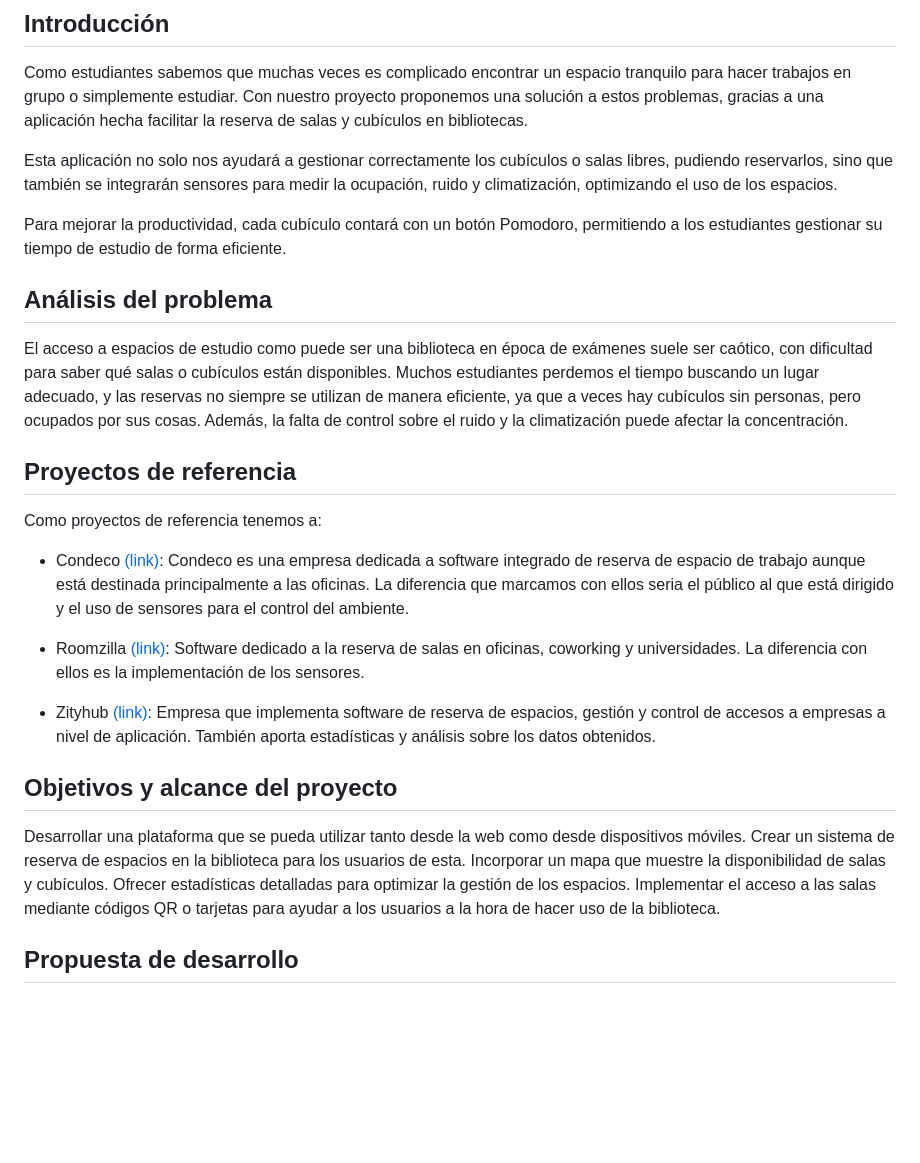
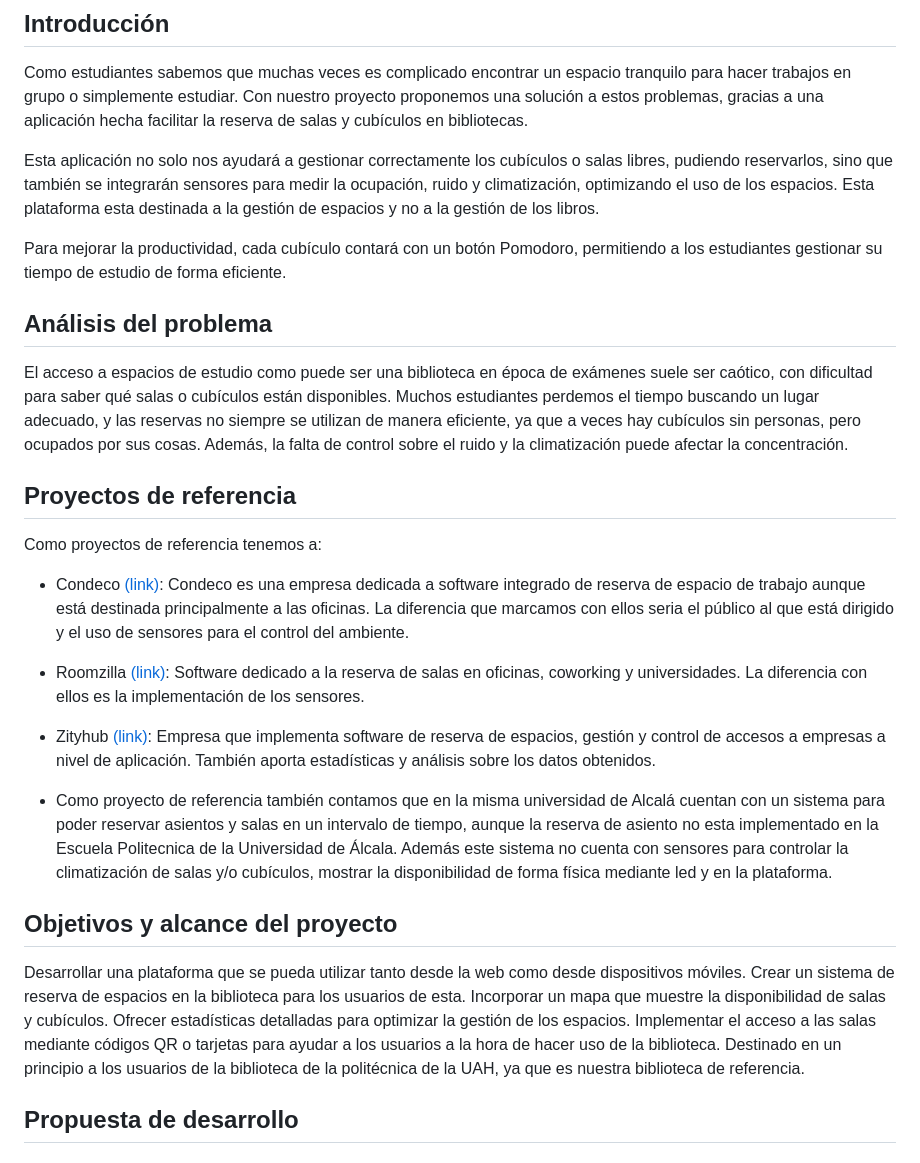
Before and after one commit to krisMG21/CompUb_PL, a Markdown page: Indice PL1.md, the part around the change. Rendered like a GitHub page; blank space fills up the shorter version.

```diff
--- a/Indice PL1.md
+++ b/Indice PL1.md
@@ -19,6 +19,7 @@
    salas libres, pudiendo reservarlos, sino que también se integrarán sensores
    para medir la ocupación, ruido y climatización, optimizando el uso de los
    espacios.
+   Esta plataforma esta destinada a la gestión de espacios y no a la gestión de los libros.
 
    Para mejorar la productividad, cada cubículo contará con un botón Pomodoro,
    permitiendo a los estudiantes gestionar su tiempo de estudio de forma eficiente.
@@ -32,6 +33,7 @@
    reservas no siempre se utilizan de manera eficiente, ya que a veces hay
    cubículos sin personas, pero ocupados por sus cosas. Además, la falta de
    control sobre el ruido y la climatización puede afectar la concentración.
+
 
 ## Proyectos de referencia
 
@@ -51,6 +53,9 @@ Como proyectos de referencia tenemos a:
    Empresa que implementa software de reserva de espacios, gestión y control de
    accesos a empresas a nivel de aplicación. También aporta estadísticas y análisis
    sobre los datos obtenidos.
+* Como proyecto de referencia también contamos que en la misma universidad de Alcalá cuentan con un sistema para poder reservar asientos y salas en un intervalo de tiempo, aunque la reserva de asiento no esta implementado en la Escuela Politecnica de la Universidad de Álcala.
+Además este sistema no cuenta con sensores para controlar la climatización de salas y/o cubículos, mostrar la disponibilidad de forma física mediante led y en la plataforma.
+
 
 ## Objetivos y alcance del proyecto
 
@@ -61,6 +66,7 @@ Incorporar un mapa  que muestre la disponibilidad de salas y cubículos.
 Ofrecer estadísticas detalladas para optimizar la gestión de los espacios.
 Implementar el acceso a las salas mediante códigos QR o tarjetas para ayudar a
 los usuarios a la hora de hacer uso de la biblioteca.
+Destinado en un principio a los usuarios de la biblioteca de la politécnica de la UAH, ya que es nuestra biblioteca de referencia.
 
 ## Propuesta de desarrollo
 
```
